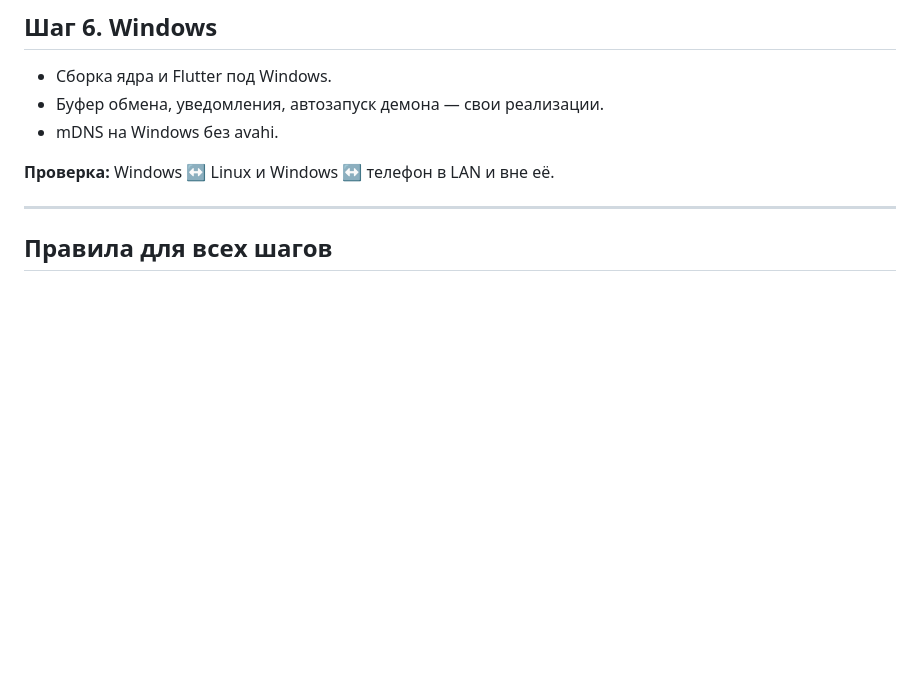
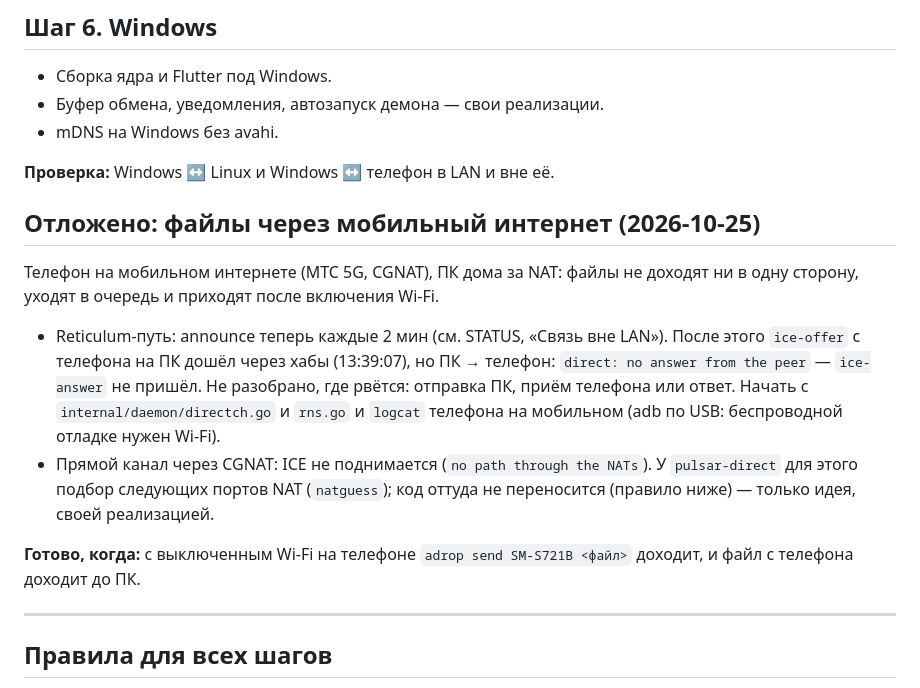
Before and after one commit to shafed/adrop, a Markdown page: PLAN.md, the part around the change. Drawn GitHub-style; blank space fills up the shorter version.

Commit message:
PLAN: files over mobile data, deferred

```diff
--- a/PLAN.md
+++ b/PLAN.md
@@ -126,6 +126,24 @@ Go-ядро встраивается во Flutter, и только потом п
 
 **Проверка:** Windows ↔ Linux и Windows ↔ телефон в LAN и вне её.
 
+## Отложено: файлы через мобильный интернет (2026-10-25)
+
+Телефон на мобильном интернете (МТС 5G, CGNAT), ПК дома за NAT: файлы не
+доходят ни в одну сторону, уходят в очередь и приходят после включения Wi-Fi.
+
+- Reticulum-путь: announce теперь каждые 2 мин (см. STATUS, «Связь вне LAN»).
+  После этого `ice-offer` с телефона на ПК дошёл через хабы (13:39:07), но
+  ПК → телефон: `direct: no answer from the peer` — `ice-answer` не пришёл.
+  Не разобрано, где рвётся: отправка ПК, приём телефона или ответ.
+  Начать с `internal/daemon/directch.go` и `rns.go` и `logcat` телефона на
+  мобильном (adb по USB: беспроводной отладке нужен Wi-Fi).
+- Прямой канал через CGNAT: ICE не поднимается (`no path through the NATs`).
+  У `pulsar-direct` для этого подбор следующих портов NAT (`natguess`); код
+  оттуда не переносится (правило ниже) — только идея, своей реализацией.
+
+**Готово, когда:** с выключенным Wi-Fi на телефоне `adrop send SM-S721B <файл>`
+доходит, и файл с телефона доходит до ПК.
+
 ---
 
 ## Правила для всех шагов
```
